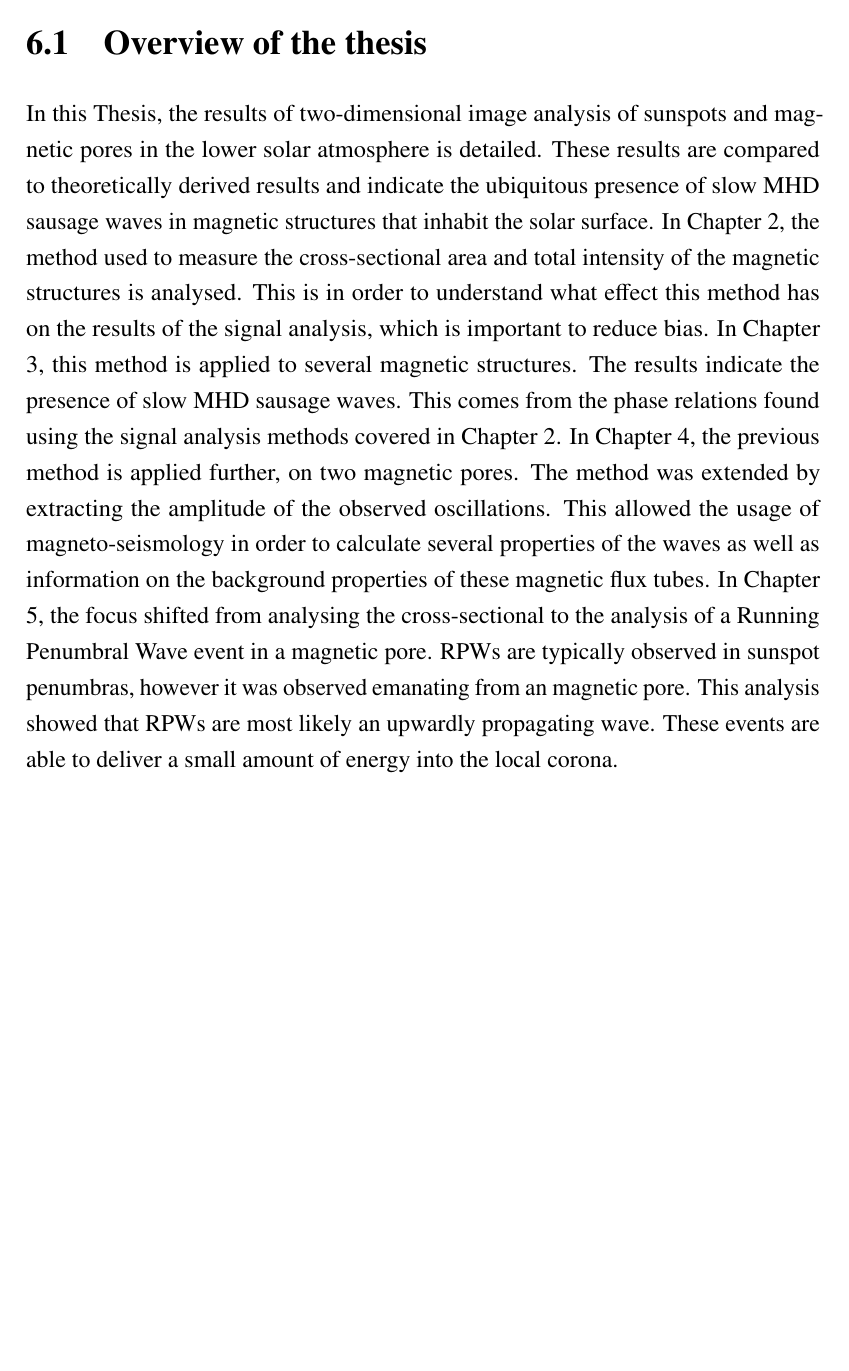
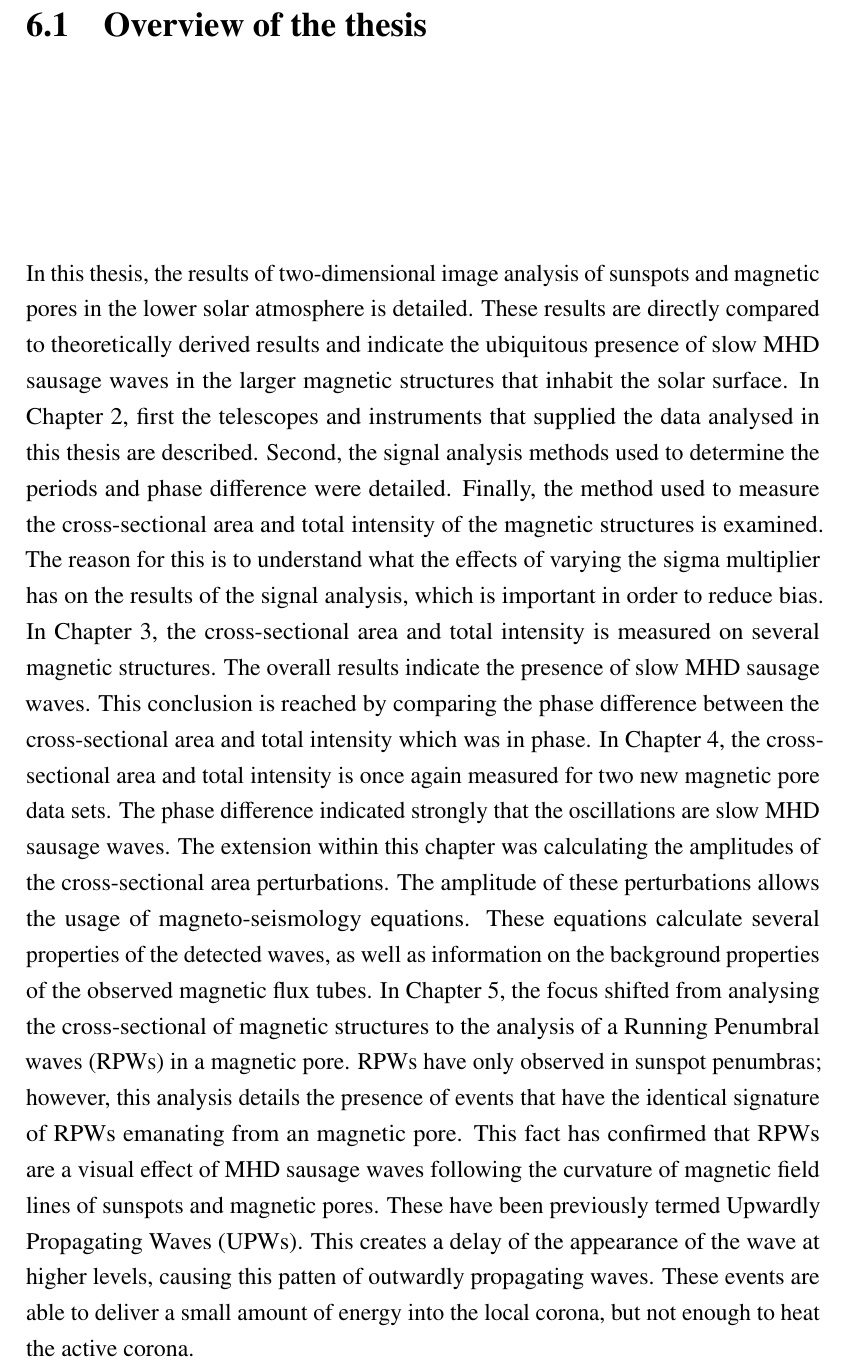
Before and after one commit to nabobalis/PhDThesis, a LaTeX thesis (thesis.tex, which reads Chapter6/chapter6.tex): part of page 118 of 146, cut so that both start at the same text, the shorter picture padded with empty space. Compiled offline with pdfLaTeX.

Commit message:
Updated first part of the conclusion.

```diff
--- a/Chapter6/chapter6.tex
+++ b/Chapter6/chapter6.tex
@@ -8,20 +8,26 @@
 
 \section{Overview of the thesis}
 
-	In this Thesis, the results of two-dimensional image analysis of sunspots and magnetic pores in the lower solar atmosphere is detailed.
-    These results are compared to theoretically derived results and indicate the ubiquitous presence of slow MHD sausage waves in magnetic structures that inhabit the solar surface.
-    In Chapter 2, the method used to measure the cross-sectional area and total intensity of the magnetic structures is analysed.
-    This is in order to understand what effect this method has on the results of the signal analysis, which is important to reduce bias.
-    In Chapter 3, this method is applied to several magnetic structures.
-    The results indicate the presence of slow MHD sausage waves.
-    This comes from the phase relations found using the signal analysis methods covered in Chapter 2.
-    In Chapter 4, the previous method is applied further, on two magnetic pores.
-    The method was extended by extracting the amplitude of the observed oscillations.
-    This allowed the usage of magneto-seismology in order to calculate several properties of the waves as well as information on the background properties of these magnetic flux tubes.
-    In Chapter 5, the focus shifted from analysing the cross-sectional to the analysis of a Running Penumbral Wave event in a magnetic pore.
-    RPWs are typically observed in sunspot penumbras, however it was observed emanating from an magnetic pore.
-    This analysis showed that RPWs are most likely an upwardly propagating wave.
-    These events are able to deliver a small amount of energy into the local corona.
+	In this thesis, the results of two-dimensional image analysis of sunspots and magnetic pores in the lower solar atmosphere is detailed.
+    These results are directly compared to theoretically derived results and indicate the ubiquitous presence of slow MHD sausage waves in the larger magnetic structures that inhabit the solar surface.
+    In Chapter 2, first the telescopes and instruments that supplied the data analysed in this thesis are described.
+    Second, the signal analysis methods used to determine the periods and phase difference were detailed.
+    Finally, the method used to measure the cross-sectional area and total intensity of the magnetic structures is examined.
+    The reason for this is to understand what the effects of varying the sigma multiplier has on the results of the signal analysis, which is important in order to reduce bias.
+    In Chapter 3, the cross-sectional area and total intensity is measured on several magnetic structures.
+    The overall results indicate the presence of slow MHD sausage waves.
+    This conclusion is reached by comparing the phase difference between the cross-sectional area and total intensity which was in phase.
+    In Chapter 4, the cross-sectional area and total intensity is once again measured for two new magnetic pore data sets.
+    The phase difference indicated strongly that the oscillations are slow MHD sausage waves.
+    The extension within this chapter was calculating the amplitudes of the cross-sectional area perturbations.
+    The amplitude of these perturbations allows the usage of magneto-seismology equations.
+    These equations calculate several properties of the detected waves, as well as information on the background properties of the observed magnetic flux tubes.
+    In Chapter 5, the focus shifted from analysing the cross-sectional of magnetic structures to the analysis of a Running Penumbral waves (RPWs) in a magnetic pore.
+    RPWs have only observed in sunspot penumbras; however, this analysis details the presence of events that have the identical signature of RPWs emanating from an magnetic pore.
+    This fact has confirmed that RPWs are a visual effect of MHD sausage waves following the curvature of magnetic field lines of sunspots and magnetic pores.
+    These have been previously termed Upwardly Propagating Waves (UPWs).
+    This creates a delay of the appearance of the wave at higher levels, causing this patten of outwardly propagating waves.
+    These events are able to deliver a small amount of energy into the local corona, but not enough to heat the active corona.
 
 \section{Summary of results}
 
```
